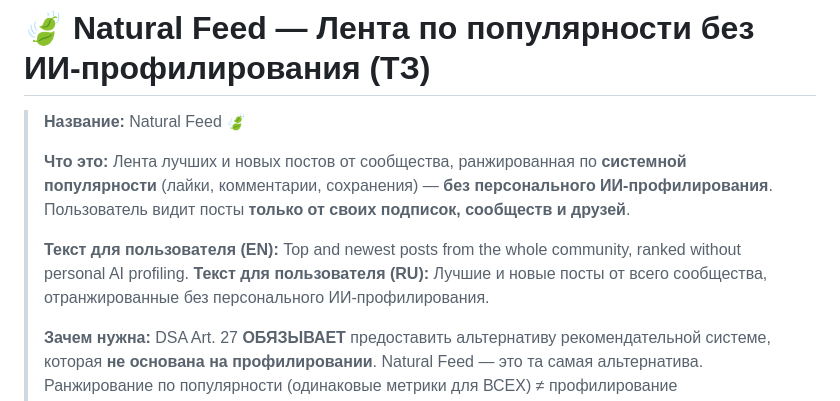
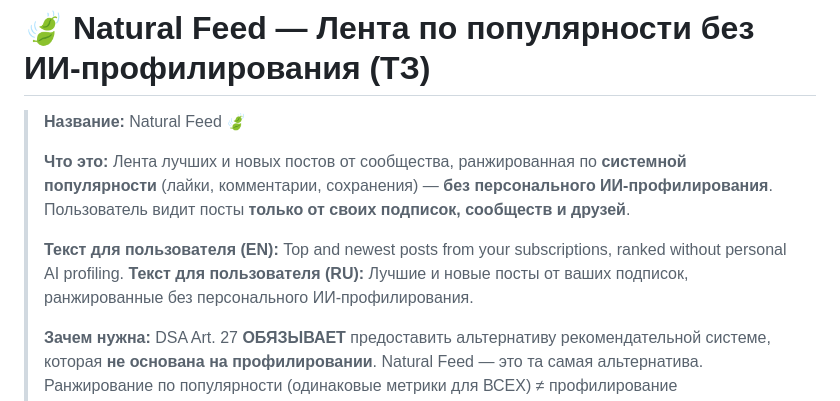
Before and after one commit to BasinMaria/Age-verification-, a Markdown page: docs/NATURAL-FEED.md, the part around the change. Drawn GitHub-style.

Commit message:
Fix review: clarify Natural Feed scope (subscriptions, not whole community) and fix Russian typo
Agent-Logs-Url: https://github.com/BasinMaria/Age-verification-/sessions/e610bde8-7a3c-4a6b-ab35-e340a8986d61

Co-authored-by: BasinMaria <17275518+BasinMaria@users.noreply.github.com>

```diff
--- a/docs/NATURAL-FEED.md
+++ b/docs/NATURAL-FEED.md
@@ -6,8 +6,8 @@
 >
 > **Что это:** Лента лучших и новых постов от сообщества, ранжированная по **системной популярности** (лайки, комментарии, сохранения) — **без персонального ИИ-профилирования**. Пользователь видит посты **только от своих подписок, сообществ и друзей**.
 >
-> **Текст для пользователя (EN):** Top and newest posts from the whole community, ranked without personal AI profiling.
-> **Текст для пользователя (RU):** Лучшие и новые посты от всего сообщества, отранжированные без персонального ИИ-профилирования.
+> **Текст для пользователя (EN):** Top and newest posts from your subscriptions, ranked without personal AI profiling.
+> **Текст для пользователя (RU):** Лучшие и новые посты от ваших подписок, ранжированные без персонального ИИ-профилирования.
 >
 > **Зачем нужна:** DSA Art. 27 **ОБЯЗЫВАЕТ** предоставить альтернативу рекомендательной системе, которая **не основана на профилировании**. Natural Feed — это та самая альтернатива. Ранжирование по популярности (одинаковые метрики для ВСЕХ) ≠ профилирование (индивидуальный подбор на основе анализа поведения).
 >
```
Also changed, not shown: docs/FEED-UI.md (+1 -1 lines).
